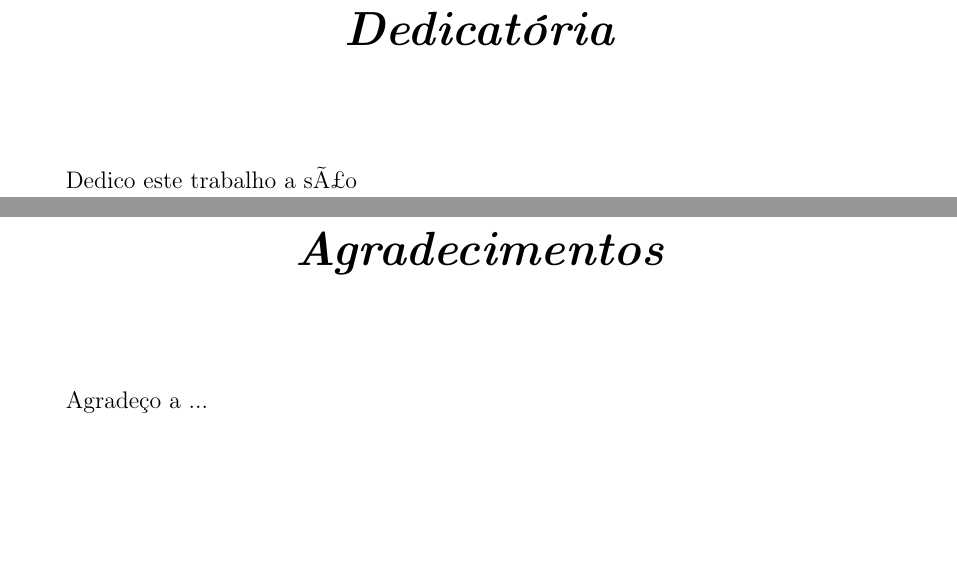
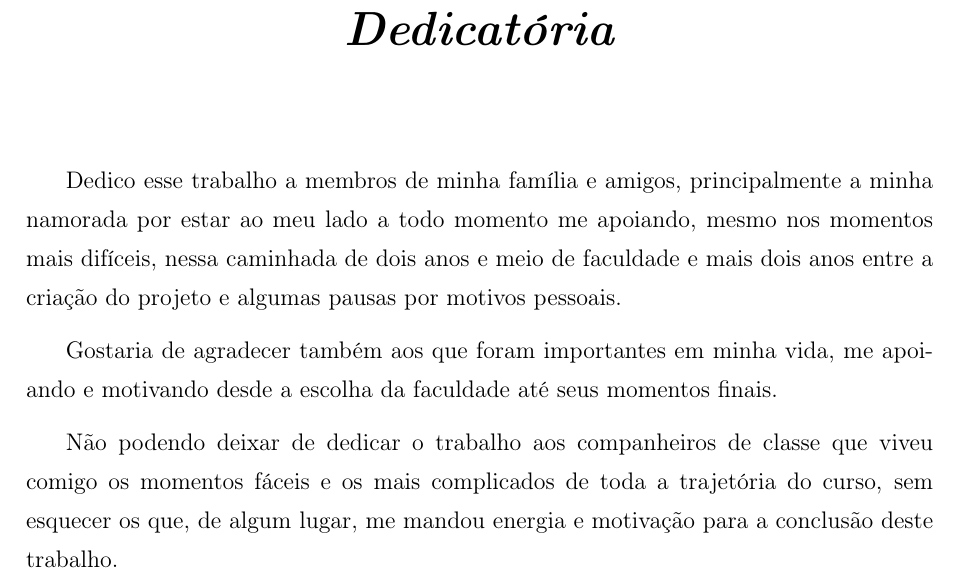
Before and after one commit to guilouro/tcc, a LaTeX document (monografia.tex): two parts of pages 7 and 8 of 17 before the commit and part of page 7 of 16 after it, the two joined at a grey line, cut so that both start at the same text, the shorter picture padded with empty space. Compiled offline with pdfLaTeX; the source files are stored in an older character set and shown here as Unicode; a LaTeX package or settings file that is missing is left out.

Commit message:
dedicatoria

```diff
--- a/monografia.tex
+++ b/monografia.tex
@@ -117,11 +117,15 @@ professores: \setlength{\ABNTsignthickness}{0.4pt}
 
 \include{abstract}
 
-\include{dedicatoria}
+% Dedicatória
 
-\chapter*{Agradecimentos}
+\chapter*{Dedicatória\label{cap:dedicatoria}}
+    Dedico esse trabalho a membros de minha família e amigos, principalmente a minha namorada por estar ao meu lado a todo momento me apoiando, mesmo nos momentos mais difíceis, nessa caminhada de dois anos e meio de faculdade e mais dois anos entre a criação do projeto e algumas pausas por motivos pessoais.
 
-Agradeço a ...
+    Gostaria de agradecer também aos que foram importantes em minha vida, me apoiando e motivando desde a escolha da faculdade até seus momentos finais.
+
+    Não podendo deixar de dedicar o trabalho aos companheiros de classe que viveu comigo os momentos fáceis e os mais complicados de toda a trajetória do curso, sem esquecer os que, de algum lugar, me mandou energia e motivação para a conclusão deste trabalho.
+
 
 \tableofcontents{}\listoffigures
 
```
Also changed, not shown: monografia.bbl, monografia.bib (line endings or trailing spaces), monografia.pdf, tcc-crudforge.pdf (added), monografia.tex (2 more changed lines), 3 other files. Lines whose indentation alone changed are shown as unchanged.
